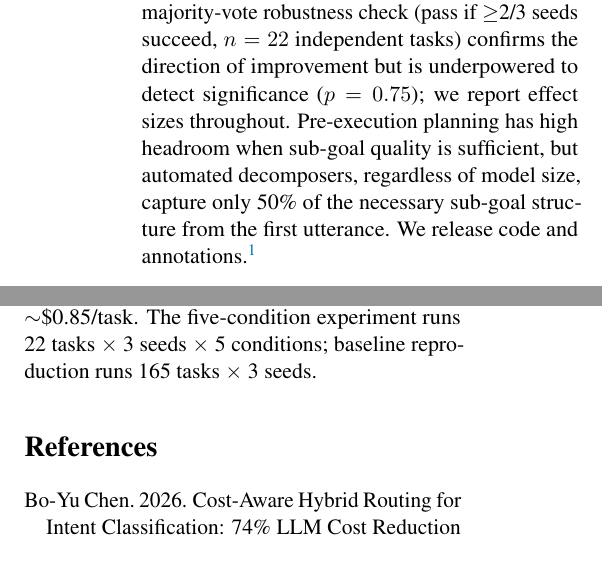
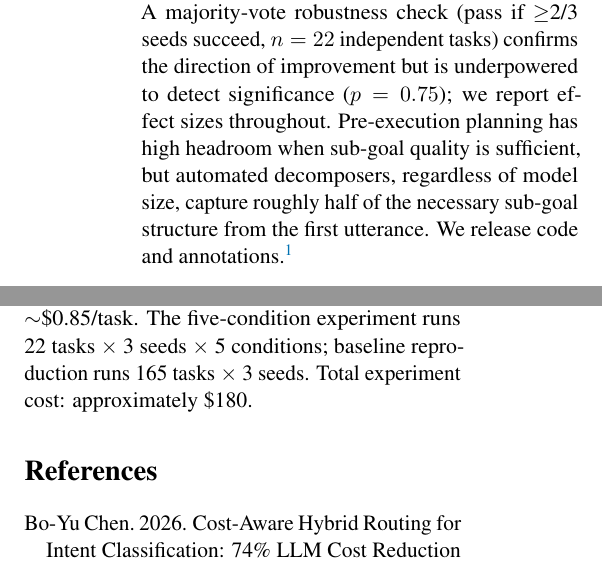
Before and after one commit to drewOrc/tau-bench-decomposition, a LaTeX document (paper/main.tex): two parts of the columns of pages 1 and 5 of 6, joined at a grey line, cut so that both start at the same text. Compiled offline with pdfLaTeX.

Commit message:
Add total experiment cost, soften 50% to roughly half
Reproducibility: add ~$180 total cost. Abstract: 50% → roughly half
(tiny-LM 50%, same-model 47%).

```diff
--- a/paper/main.tex
+++ b/paper/main.tex
@@ -47,7 +47,7 @@
 \section*{Abstract}
 % ═══════════════════════════════════════════════════════════════
 
-Multi-turn tool-agent tasks require both planning (what sub-tasks to perform) and execution (how to perform them). We ask: can a lightweight pre-planner improve agent reliability on $\tau$-bench, a customer-service benchmark where state-of-the-art agents fail on over 40\% of tasks? We define \emph{pre-execution planning} as parsing a compound user request into typed sub-goal triples before any tool call, and test five conditions: no planning (baseline), rule-based, automated (Claude Haiku~4.5, \$0.0007/call), same-model (gpt-4o as both planner and executor), and oracle (gold sub-goals). On 22 complex retail tasks across 3 seeds, oracle planning improves mean pass\textsuperscript{1} by 22.7 percentage points (OR=3.5, directionally consistent across all seeds), but both automated planners gain 0--1.5\,pp ($p>0.8$). A same-model ablation rules out model capability as the driver: gpt-4o as decomposer performs identically to Claude Haiku~4.5 ($p=1.0$). A majority-vote robustness check (pass if $\geq$2/3 seeds succeed, $n=22$ independent tasks) confirms the direction of improvement but is underpowered to detect significance ($p=0.75$); we report effect sizes throughout. Pre-execution planning has high headroom when sub-goal quality is sufficient, but automated decomposers, regardless of model size, capture only 50\% of the necessary sub-goal structure from the first utterance. We release code and annotations.\footnote{Code: \url{https://github.com/drewOrc/tau-bench-decomposition}}
+Multi-turn tool-agent tasks require both planning (what sub-tasks to perform) and execution (how to perform them). We ask: can a lightweight pre-planner improve agent reliability on $\tau$-bench, a customer-service benchmark where state-of-the-art agents fail on over 40\% of tasks? We define \emph{pre-execution planning} as parsing a compound user request into typed sub-goal triples before any tool call, and test five conditions: no planning (baseline), rule-based, automated (Claude Haiku~4.5, \$0.0007/call), same-model (gpt-4o as both planner and executor), and oracle (gold sub-goals). On 22 complex retail tasks across 3 seeds, oracle planning improves mean pass\textsuperscript{1} by 22.7 percentage points (OR=3.5, directionally consistent across all seeds), but both automated planners gain 0--1.5\,pp ($p>0.8$). A same-model ablation rules out model capability as the driver: gpt-4o as decomposer performs identically to Claude Haiku~4.5 ($p=1.0$). A majority-vote robustness check (pass if $\geq$2/3 seeds succeed, $n=22$ independent tasks) confirms the direction of improvement but is underpowered to detect significance ($p=0.75$); we report effect sizes throughout. Pre-execution planning has high headroom when sub-goal quality is sufficient, but automated decomposers, regardless of model size, capture roughly half of the necessary sub-goal structure from the first utterance. We release code and annotations.\footnote{Code: \url{https://github.com/drewOrc/tau-bench-decomposition}}
 
 
 % ═══════════════════════════════════════════════════════════════
@@ -262,7 +262,7 @@ We thank the $\tau$-bench authors for releasing their benchmark and code. An LLM
 \section*{Reproducibility Statement}
 % ═══════════════════════════════════════════════════════════════
 
-Code, oracle sub-goals, failure annotations, and per-seed trajectories: \url{https://github.com/drewOrc/tau-bench-decomposition} (MIT). Executor and user simulator: gpt-4o (2026 snapshot, temperature~0). Decomposer (tiny-LM): \texttt{claude-haiku-4-5-20251001}. Same-model decomposer: gpt-4o with identical prompt. Seeds: 42, 43, 44. Executor cost: ${\sim}$\$0.85/task. The five-condition experiment runs 22 tasks $\times$ 3 seeds $\times$ 5 conditions; baseline reproduction runs 165 tasks $\times$ 3 seeds.
+Code, oracle sub-goals, failure annotations, and per-seed trajectories: \url{https://github.com/drewOrc/tau-bench-decomposition} (MIT). Executor and user simulator: gpt-4o (2026 snapshot, temperature~0). Decomposer (tiny-LM): \texttt{claude-haiku-4-5-20251001}. Same-model decomposer: gpt-4o with identical prompt. Seeds: 42, 43, 44. Executor cost: ${\sim}$\$0.85/task. The five-condition experiment runs 22 tasks $\times$ 3 seeds $\times$ 5 conditions; baseline reproduction runs 165 tasks $\times$ 3 seeds. Total experiment cost: approximately \$180.
 
 % ═══════════════════════════════════════════════════════════════
 % References
```
Also changed, not shown: paper/main.pdf.
